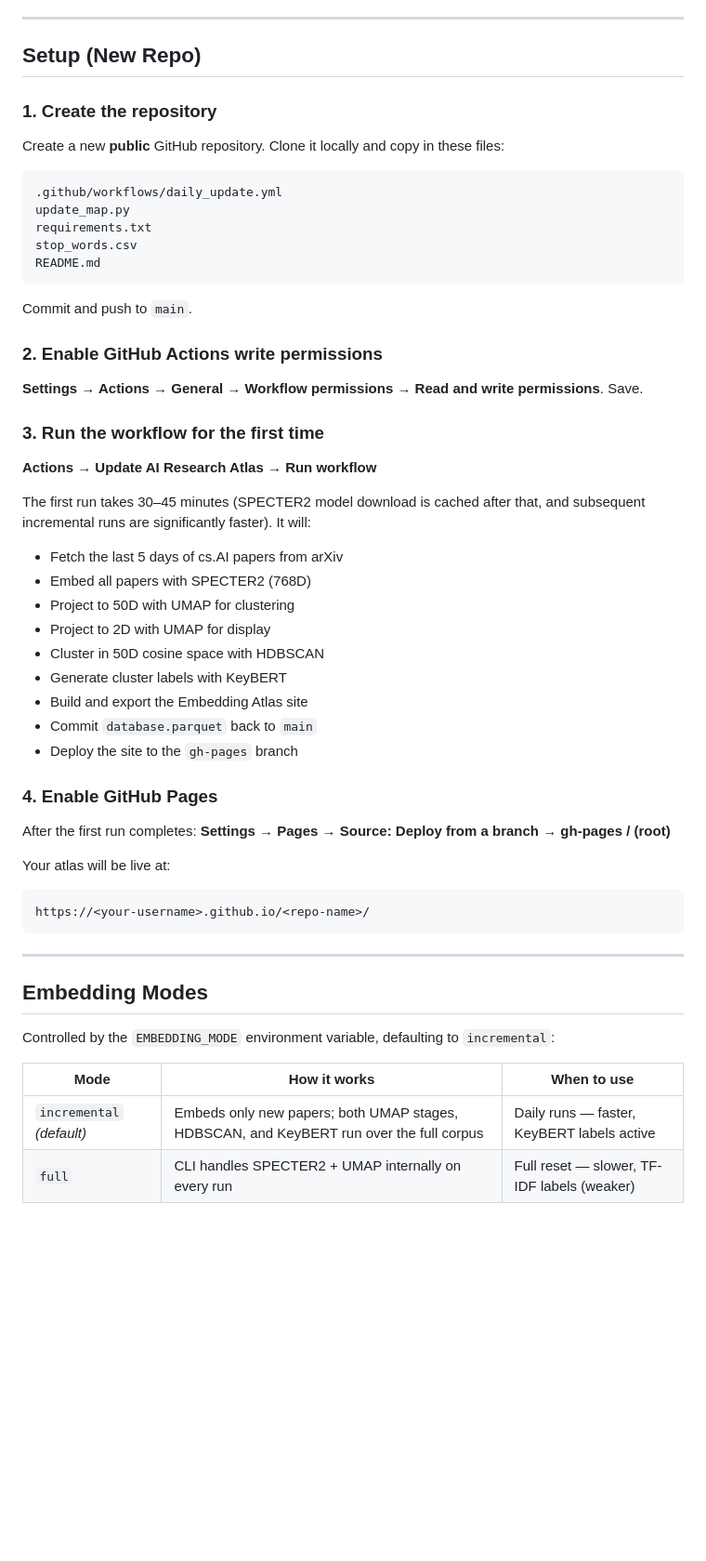
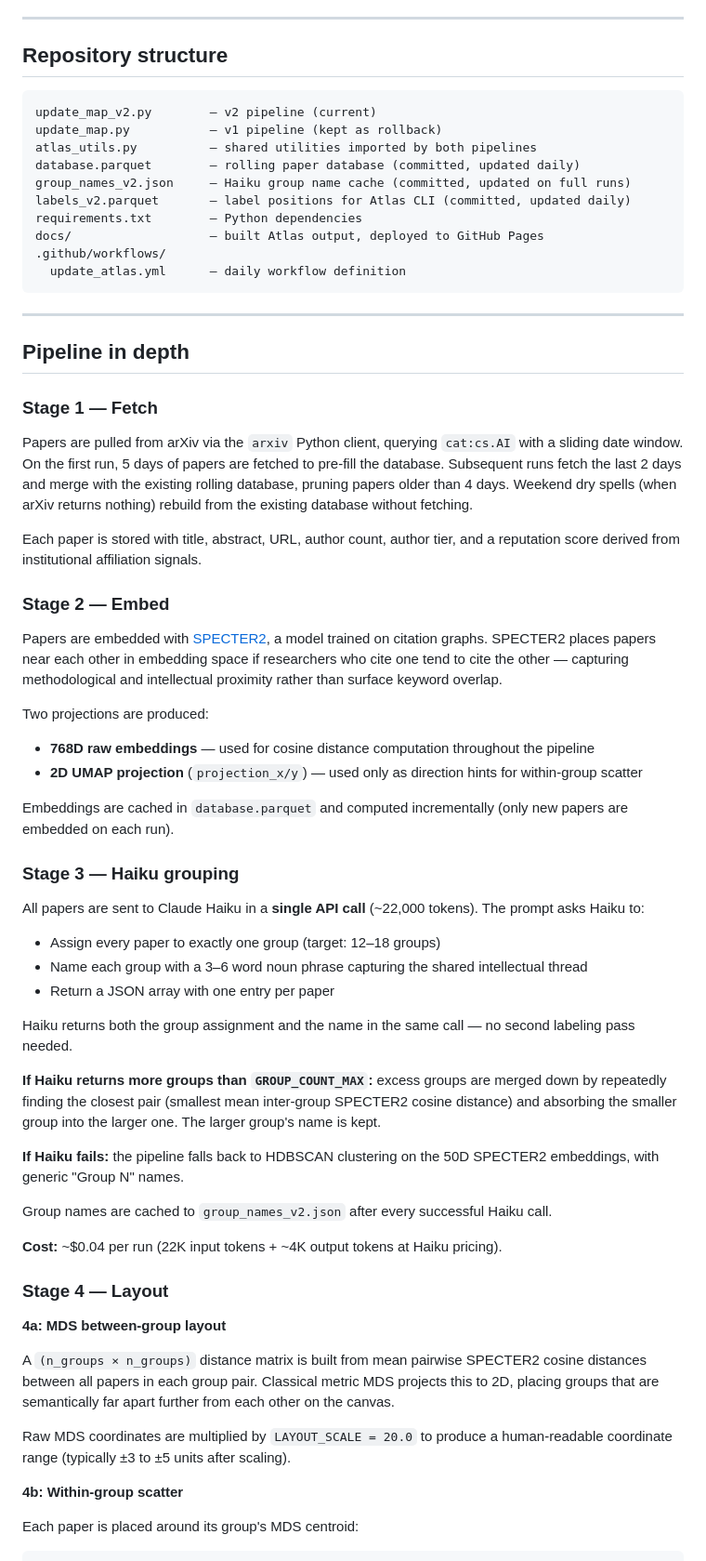
Before and after one commit to LeeFischman/AI-research-atlas, a Markdown page: README.md, the part around one of its changes. Shown at 93% size. GitHub-like rendering; blank space fills up the shorter version.

Commit message:
Update README.md
Updated from staging

````diff
--- a/README.md
+++ b/README.md
@@ -55,53 +20,67 @@ The final site is built using [Apple Embedding Atlas](https://apple.github.io/em
 
 ---
 
-## Setup (New Repo)
-
-### 1. Create the repository
-Create a new **public** GitHub repository. Clone it locally and copy in these files:
+## Repository structure
 
 ```
-.github/workflows/daily_update.yml
-update_map.py
-requirements.txt
-stop_words.csv
-README.md
-```
-
-Commit and push to `main`.
-
-### 2. Enable GitHub Actions write permissions
-**Settings → Actions → General → Workflow permissions → Read and write permissions**. Save.
-
-### 3. Run the workflow for the first time
-**Actions → Update AI Research Atlas → Run workflow**
-
-The first run takes 30–45 minutes (SPECTER2 model download is cached after that, and subsequent incremental runs are significantly faster). It will:
-- Fetch the last 5 days of cs.AI papers from arXiv
-- Embed all papers with SPECTER2 (768D)
-- Project to 50D with UMAP for clustering
-- Project to 2D with UMAP for display
-- Cluster in 50D cosine space with HDBSCAN
-- Generate cluster labels with KeyBERT
-- Build and export the Embedding Atlas site
-- Commit `database.parquet` back to `main`
-- Deploy the site to the `gh-pages` branch
-
-### 4. Enable GitHub Pages
-After the first run completes: **Settings → Pages → Source: Deploy from a branch → gh-pages / (root)**
-
-Your atlas will be live at:
-```
-https://<your-username>.github.io/<repo-name>/
+update_map_v2.py        — v2 pipeline (current)
+update_map.py           — v1 pipeline (kept as rollback)
+atlas_utils.py          — shared utilities imported by both pipelines
+database.parquet        — rolling paper database (committed, updated daily)
+group_names_v2.json     — Haiku group name cache (committed, updated on full runs)
+labels_v2.parquet       — label positions for Atlas CLI (committed, updated daily)
+requirements.txt        — Python dependencies
+docs/                   — built Atlas output, deployed to GitHub Pages
+.github/workflows/
+  update_atlas.yml      — daily workflow definition
 ```
 
 ---
 
-## Embedding Modes
+## Pipeline in depth
 
-Controlled by the `EMBEDDING_MODE` environment variable, defaulting to `incremental`:
+### Stage 1 — Fetch
 
-| Mode | How it works | When to use |
-|------|-------------|-------------|
-| `incremental` *(default)* | Embeds only new papers; both UMAP stages, HDBSCAN, and KeyBERT run over the full corpus | Daily runs — faster, KeyBERT labels active |
-| `full` | CLI handles SPECTER2 + UMAP internally on every run | Full reset — slower, TF-IDF labels (weaker) |
+Papers are pulled from arXiv via the `arxiv` Python client, querying `cat:cs.AI` with a sliding date window. On the first run, 5 days of papers are fetched to pre-fill the database. Subsequent runs fetch the last 2 days and merge with the existing rolling database, pruning papers older than 4 days. Weekend dry spells (when arXiv returns nothing) rebuild from the existing database without fetching.
+
+Each paper is stored with title, abstract, URL, author count, author tier, and a reputation score derived from institutional affiliation signals.
+
+### Stage 2 — Embed
+
+Papers are embedded with [SPECTER2](https://huggingface.co/allenai/specter2), a model trained on citation graphs. SPECTER2 places papers near each other in embedding space if researchers who cite one tend to cite the other — capturing methodological and intellectual proximity rather than surface keyword overlap.
+
+Two projections are produced:
+- **768D raw embeddings** — used for cosine distance computation throughout the pipeline
+- **2D UMAP projection** (`projection_x/y`) — used only as direction hints for within-group scatter
+
+Embeddings are cached in `database.parquet` and computed incrementally (only new papers are embedded on each run).
+
+### Stage 3 — Haiku grouping
+
+All papers are sent to Claude Haiku in a **single API call** (~22,000 tokens). The prompt asks Haiku to:
+- Assign every paper to exactly one group (target: 12–18 groups)
+- Name each group with a 3–6 word noun phrase capturing the shared intellectual thread
+- Return a JSON array with one entry per paper
+
+Haiku returns both the group assignment and the name in the same call — no second labeling pass needed.
+
+**If Haiku returns more groups than `GROUP_COUNT_MAX`:** excess groups are merged down by repeatedly finding the closest pair (smallest mean inter-group SPECTER2 cosine distance) and absorbing the smaller group into the larger one. The larger group's name is kept.
+
+**If Haiku fails:** the pipeline falls back to HDBSCAN clustering on the 50D SPECTER2 embeddings, with generic "Group N" names.
+
+Group names are cached to `group_names_v2.json` after every successful Haiku call.
+
+**Cost:** ~$0.04 per run (22K input tokens + ~4K output tokens at Haiku pricing).
+
+### Stage 4 — Layout
+
+**4a: MDS between-group layout**
+
+A `(n_groups × n_groups)` distance matrix is built from mean pairwise SPECTER2 cosine distances between all papers in each group pair. Classical metric MDS projects this to 2D, placing groups that are semantically far apart further from each other on the canvas.
+
+Raw MDS coordinates are multiplied by `LAYOUT_SCALE = 20.0` to produce a human-readable coordinate range (typically ±3 to ±5 units after scaling).
+
+**4b: Within-group scatter**
+
+Each paper is placed around its group's MDS centroid:
+
````
Also changed, not shown: other parts of README.md (+136 -89 lines).
